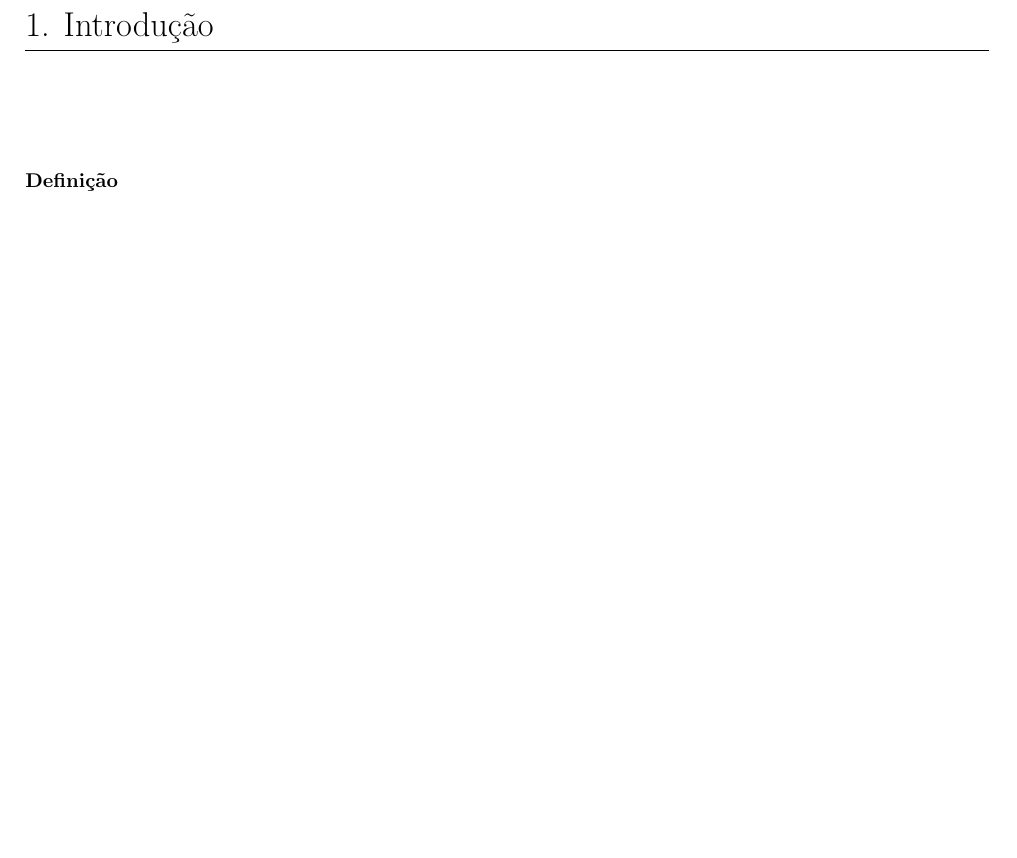
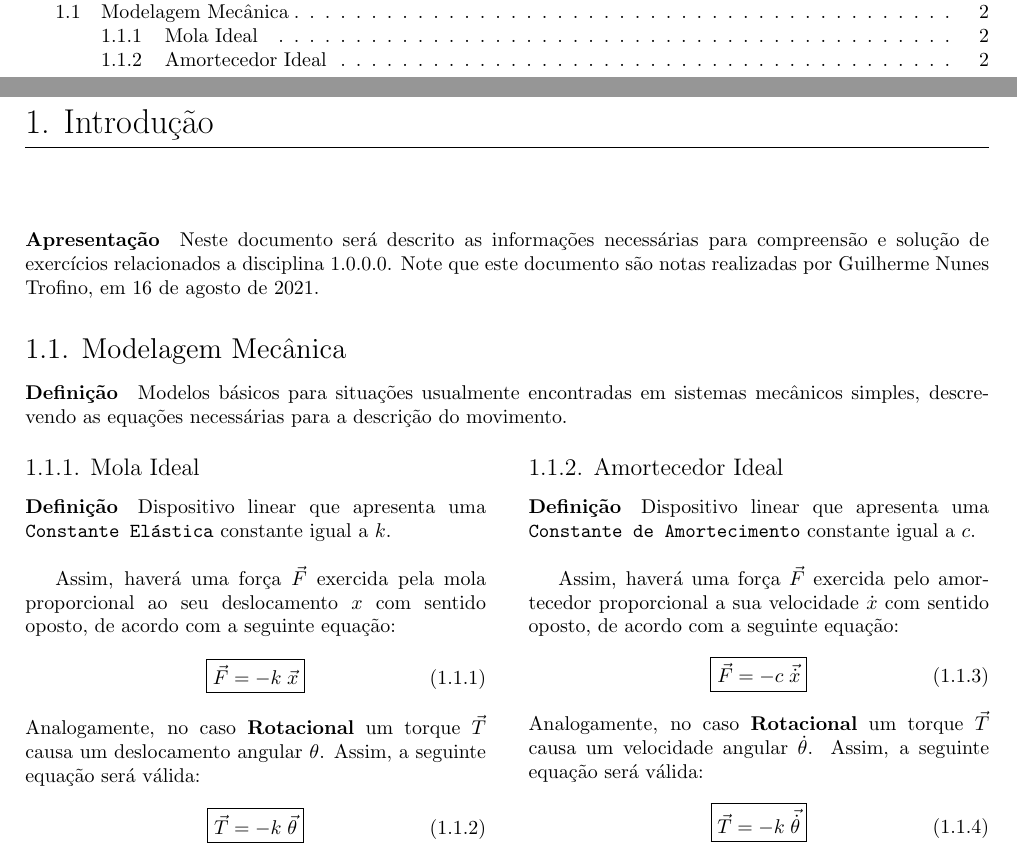
Before and after one commit to tr0fin0/classes_unicamp, a LaTeX document (es601/es601.tex): part of page 3 of 3 before the commit and two parts of pages 2 and 3 of 3 after it, the two joined at a grey line, cut at the place of the change, the shorter picture padded with empty space. Compiled offline with pdfLaTeX.

Commit message:
:construction: add introdution section

```diff
--- a/es601/es601.tex
+++ b/es601/es601.tex
@@ -2,7 +2,8 @@
 \usepackage{tpack}
 
 \title{ES601 - Análise Linear de Sistemas}
-\author{Guilherme Nunes Trofino\\217276}
+\author{Guilherme Nunes Trofino}
+\authorRA{217276}
 \project{Resumo Teórico}
 
 \begin{document}
@@ -13,12 +14,45 @@
 \newpage
 
     \section{Introdução}
-        \paragraph{Definição}
+        \paragraph{Apresentação}Neste documento será descrito as informações necessárias para compreensão e solução de exercícios relacionados a disciplina \thetitle . Note que este documento são notas realizadas por \theauthor , em \today.
 
-\begin{multicols}{2}
-    \raggedcolumns
+        \subsection{Modelagem Mecânica}
+            \paragraph{Definição}Modelos básicos para situações usualmente encontradas em sistemas mecânicos simples, descrevendo as equações necessárias para a descrição do movimento.
+                \begin{multicols}{2}
+                    \raggedcolumns
+                    \subsubsection{Mola Ideal}
+                        \paragraph{Definição}Dispositivo linear que apresenta uma \texttt{Constante Elástica} constante igual a $k$.\\
 
+                        Assim, haverá uma força $\vec{F}$ exercida pela mola proporcional ao seu deslocamento $x$ com sentido oposto, de acordo com a seguinte equação:
+                            \begin{equation}
+                                \boxed{
+                                    \vec{F} = - k\;\vec{x}
+                                }
+                            \end{equation}
+                        Analogamente, no caso \textbf{Rotacional} um torque $\vec{T}$ causa um deslocamento angular $\theta$. Assim, a seguinte equação será válida:
+                            \begin{equation}
+                                \boxed{
+                                    \vec{T} = - k\;\vec{\theta}
+                                }
+                            \end{equation}
 
-\end{multicols}
+                    \columnbreak
+
+                    \subsubsection{Amortecedor Ideal}
+                        \paragraph{Definição}Dispositivo linear que apresenta uma \texttt{Constante de Amortecimento} constante igual a $c$.\\
+
+                        Assim, haverá uma força $\vec{F}$ exercida pelo amortecedor  proporcional a sua velocidade $\dot{x}$ com sentido oposto, de acordo com a seguinte equação:
+                            \begin{equation}
+                                \boxed{
+                                    \vec{F} = - c\;\vec{\dot{x}}
+                                }
+                            \end{equation}
+                        Analogamente, no caso \textbf{Rotacional} um torque $\vec{T}$ causa um velocidade angular $\dot{\theta}$. Assim, a seguinte equação será válida:
+                            \begin{equation}
+                                \boxed{
+                                    \vec{T} = - k\;\vec{\dot{\theta}}
+                                }
+                            \end{equation}
+                \end{multicols}\noindent
 
 \end{document}
```
